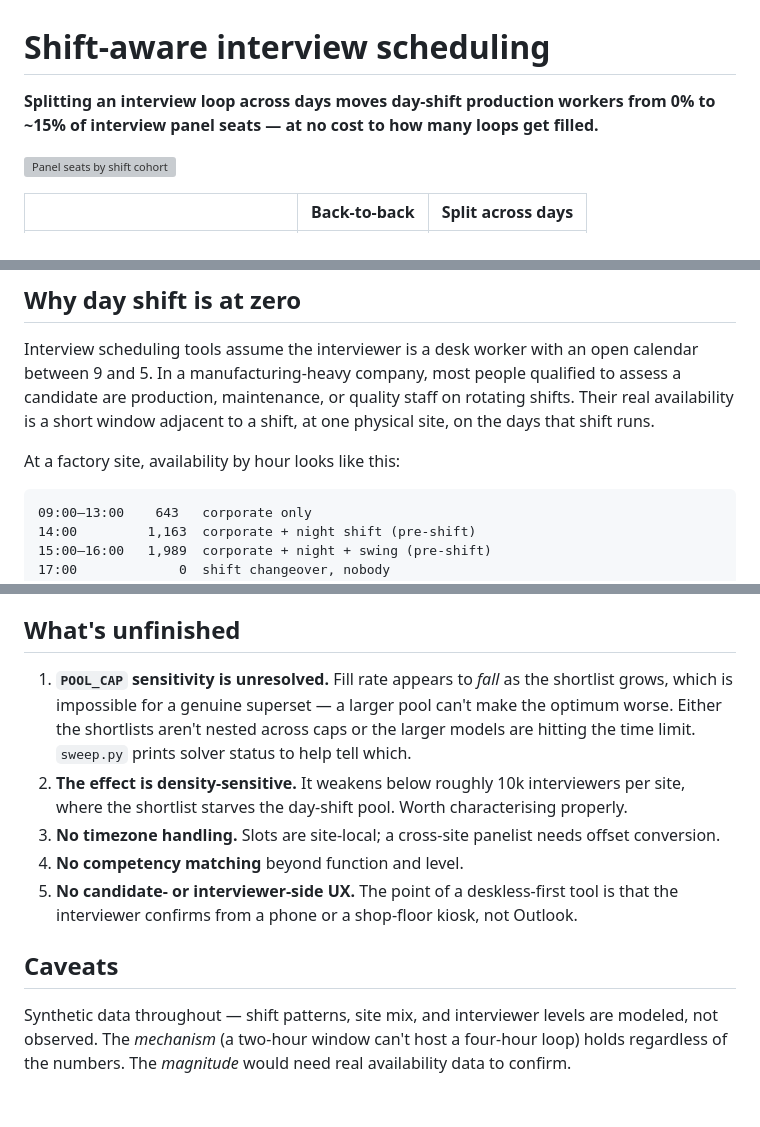
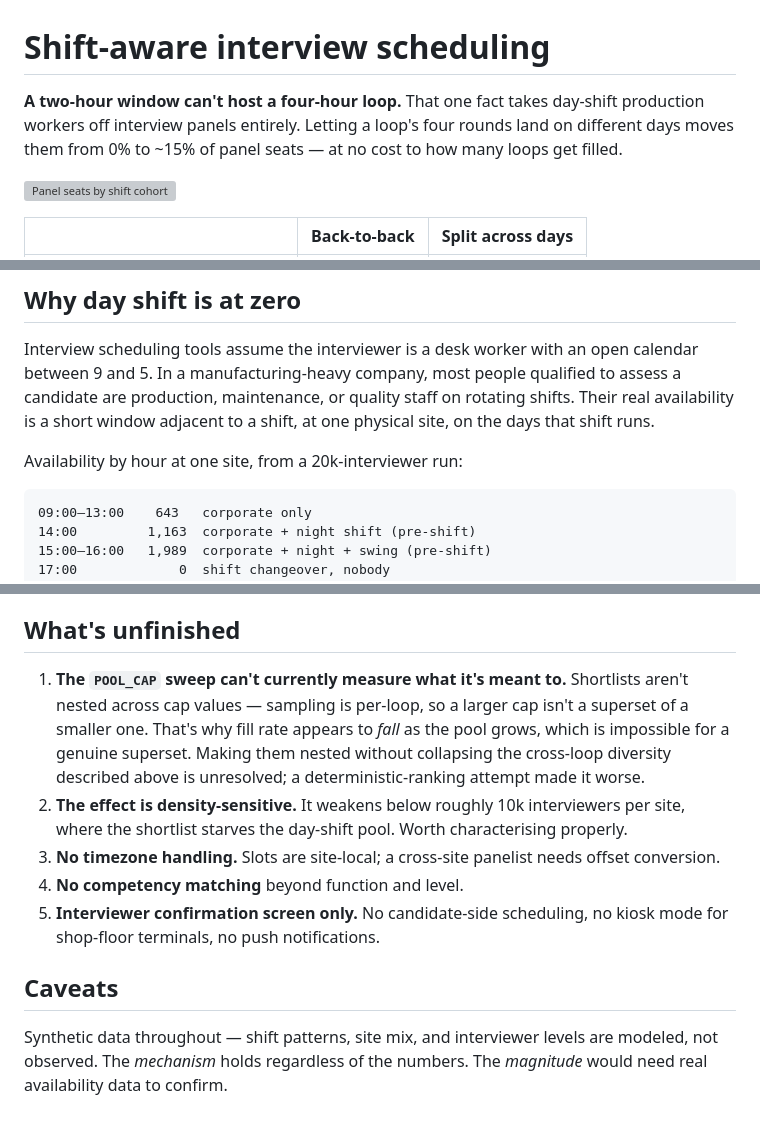
Before and after one commit to munnamihir/shift-aware-scheduling, a Markdown page: README.md, 3 parts joined by grey strips. Rendered like a GitHub page; grey boxes are pictures that could not be loaded.

Commit message:
Revise README for clarity on interview scheduling
Clarified the impact of splitting interview loops across days and updated the explanation of the `POOL_CAP` sweep issue.

````diff
--- a/README.md
+++ b/README.md
@@ -1,7 +1,9 @@
 # Shift-aware interview scheduling
 
-**Splitting an interview loop across days moves day-shift production workers from 0% to
-~15% of interview panel seats — at no cost to how many loops get filled.**
+**A two-hour window can't host a four-hour loop.** That one fact takes day-shift
+production workers off interview panels entirely. Letting a loop's four rounds land on
+different days moves them from 0% to ~15% of panel seats — at no cost to how many loops
+get filled.
 
 ![Panel seats by shift cohort](panel_seats.png)
 
@@ -23,7 +27,7 @@ candidate are production, maintenance, or quality staff on rotating shifts. Thei
 availability is a short window adjacent to a shift, at one physical site, on the days
 that shift runs.
 
-At a factory site, availability by hour looks like this:
+Availability by hour at one site, from a 20k-interviewer run:
 
 ```
 09:00–13:00    643   corporate only
@@ -106,20 +110,22 @@ under 6s.
 
 ## What's unfinished
 
-1. **`POOL_CAP` sensitivity is unresolved.** Fill rate appears to *fall* as the shortlist
-   grows, which is impossible for a genuine superset — a larger pool can't make the
-   optimum worse. Either the shortlists aren't nested across caps or the larger models
-   are hitting the time limit. `sweep.py` prints solver status to help tell which.
+1. **The `POOL_CAP` sweep can't currently measure what it's meant to.** Shortlists aren't
+   nested across cap values — sampling is per-loop, so a larger cap isn't a superset of a
+   smaller one. That's why fill rate appears to *fall* as the pool grows, which is
+   impossible for a genuine superset. Making them nested without collapsing the
+   cross-loop diversity described above is unresolved; a deterministic-ranking attempt
+   made it worse.
 2. **The effect is density-sensitive.** It weakens below roughly 10k interviewers per
    site, where the shortlist starves the day-shift pool. Worth characterising properly.
 3. **No timezone handling.** Slots are site-local; a cross-site panelist needs offset
    conversion.
 4. **No competency matching** beyond function and level.
-5. **No candidate- or interviewer-side UX.** The point of a deskless-first tool is that
-   the interviewer confirms from a phone or a shop-floor kiosk, not Outlook.
+5. **Interviewer confirmation screen only.** No candidate-side scheduling, no kiosk mode
+   for shop-floor terminals, no push notifications.
 
 ## Caveats
 
 Synthetic data throughout — shift patterns, site mix, and interviewer levels are modeled,
-not observed. The *mechanism* (a two-hour window can't host a four-hour loop) holds
-regardless of the numbers. The *magnitude* would need real availability data to confirm.
+not observed. The *mechanism* holds regardless of the numbers. The *magnitude* would need
+real availability data to confirm.
````
Also changed, not shown: other parts of README.md (+2 -0 lines).
